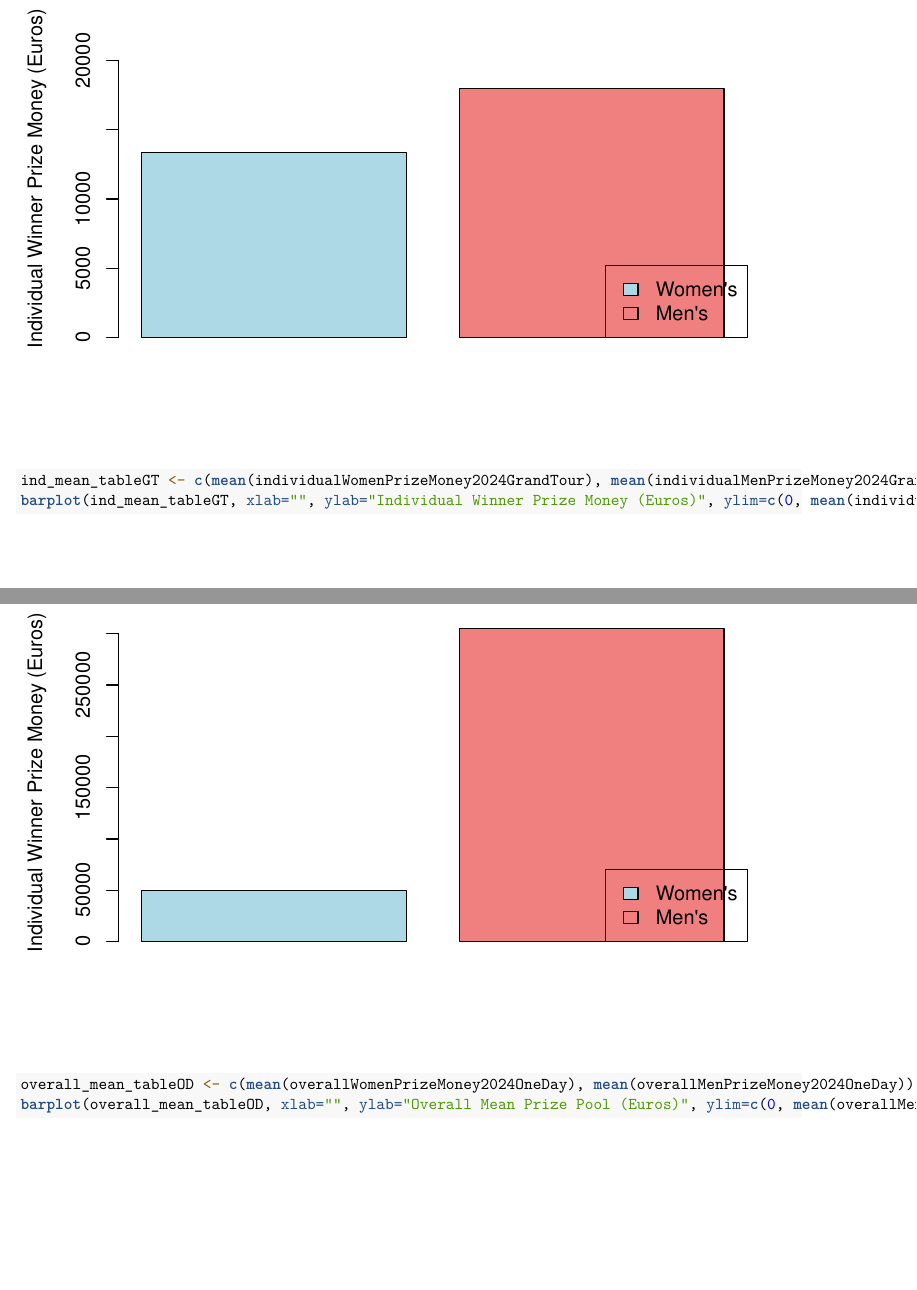
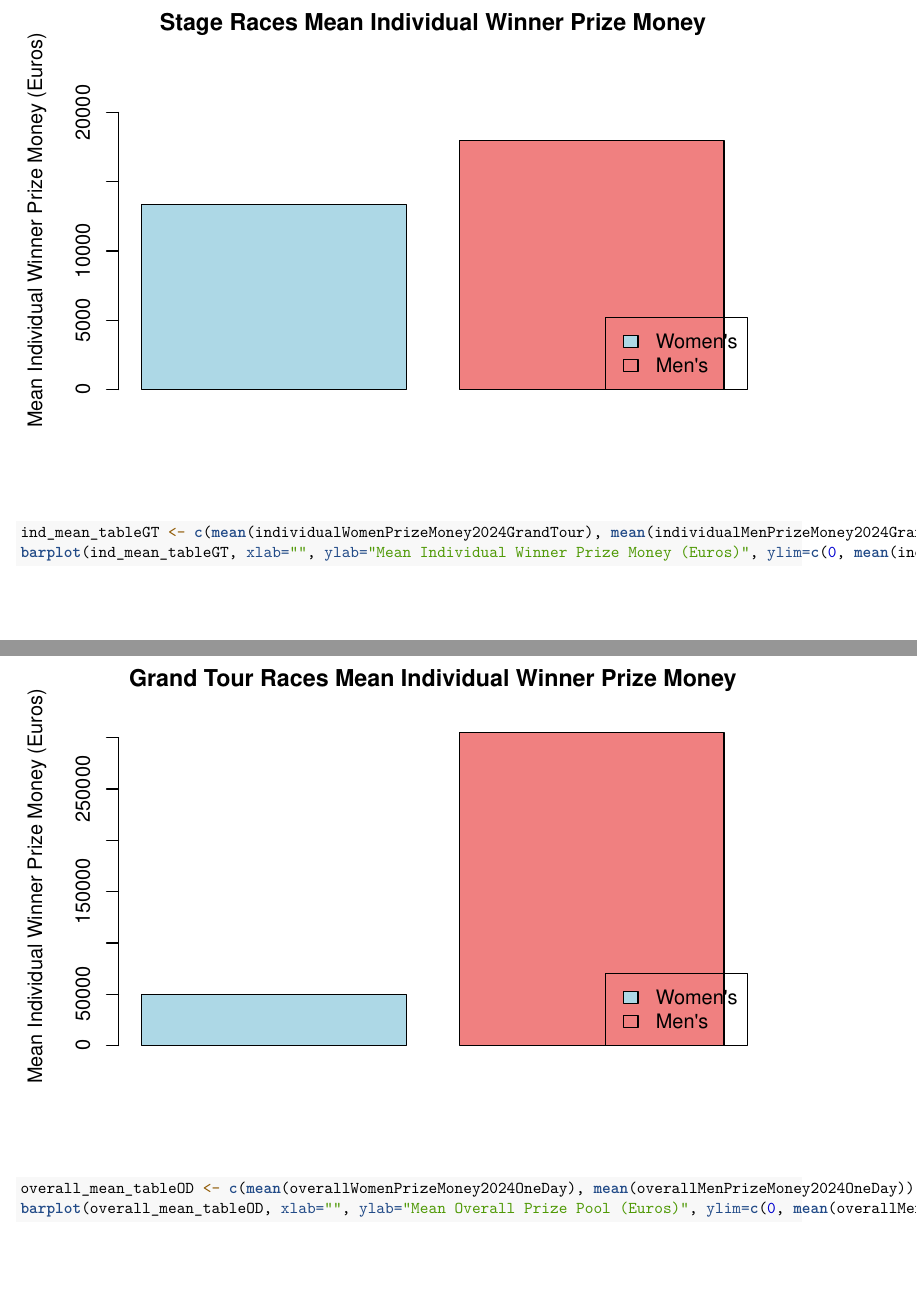
Before and after one commit to micailamarcelle/DATA363_ResearchProject, an R Markdown document (DATA363_ProjectCode.Rmd): two parts of pages 23 and 24 of 27, joined at a grey line, cut at the place of the change. Rendered offline with R 4.5, knitr and Pandoc, then LaTeX, with nearby package versions; some code elsewhere in the file could not run offline.

Commit message:
Minor updates on bar charts

```diff
--- a/DATA363_ProjectCode.Rmd
+++ b/DATA363_ProjectCode.Rmd
@@ -482,11 +482,11 @@ barplot(ind_mean_tableOD, xlab="", ylab="Individual Winner Prize Money (Euros)",
 
 ind_mean_tableS <- c(mean(individualWomenPrizeMoney2024Stage), mean(individualMenPrizeMoney2024Stage))
-barplot(ind_mean_tableS, xlab="", ylab="Individual Winner Prize Money (Euros)", ylim=c(0, mean(individualMenPrizeMoney2024Stage) + 5000), col=c("lightblue", "lightcoral"), main="Stage Races Individual Winner Mean Prize Money (Euros)", legend=c("Women's", "Men's"), args.legend=list(x="bottomright", col=c("lightblue", "lightcoral")))
+barplot(ind_mean_tableS, xlab="", ylab="Mean Individual Winner Prize Money (Euros)", ylim=c(0, mean(individualMenPrizeMoney2024Stage) + 5000), col=c("lightblue", "lightcoral"), main="Stage Races Mean Individual Winner Prize Money", legend=c("Women's", "Men's"), args.legend=list(x="bottomright", col=c("lightblue", "lightcoral")))
 
 ind_mean_tableGT <- c(mean(individualWomenPrizeMoney2024GrandTour), mean(individualMenPrizeMoney2024GrandTour))
-barplot(ind_mean_tableGT, xlab="", ylab="Individual Winner Prize Money (Euros)", ylim=c(0, mean(individualMenPrizeMoney2024GrandTour) + 5000), col=c("lightblue", "lightcoral"), main="Grand Tour Races Individual Winner Mean Prize Money (Euros)", legend=c("Women's", "Men's"), args.legend=list(x="bottomright", col=c("lightblue", "lightcoral")))
+barplot(ind_mean_tableGT, xlab="", ylab="Mean Individual Winner Prize Money (Euros)", ylim=c(0, mean(individualMenPrizeMoney2024GrandTour) + 5000), col=c("lightblue", "lightcoral"), main="Grand Tour Races Mean Individual Winner Prize Money", legend=c("Women's", "Men's"), args.legend=list(x="bottomright", col=c("lightblue", "lightcoral")))
 
 overall_mean_tableOD <- c(mean(overallWomenPrizeMoney2024OneDay), mean(overallMenPrizeMoney2024OneDay))
-barplot(overall_mean_tableOD, xlab="", ylab="Overall Mean Prize Pool (Euros)", ylim=c(0, mean(overallMenPrizeMoney2024OneDay) + 5000), col=c("lightblue", "lightcoral"), main="One Day Races Overall Mean Prize Pool (Euros)", legend=c("Women's", "Men's"), args.legend=list(x="bottomright", col=c("lightblue", "lightcoral")))
+barplot(overall_mean_tableOD, xlab="", ylab="Mean Overall Prize Pool (Euros)", ylim=c(0, mean(overallMenPrizeMoney2024OneDay) + 5000), col=c("lightblue", "lightcoral"), main="One-Day Races Mean Overall Prize Pool", legend=c("Women's", "Men's"), args.legend=list(x="bottomright", col=c("lightblue", "lightcoral")))
 
 overall_mean_tableS <- c(mean(overallWomenPrizeMoney2024Stage), mean(overallMenPrizeMoney2024Stage))
```
Also changed, not shown: DATA363_IntroductionAndMethods.pdf (added), DATA363_ProjectCode.Rmd (6 more changed lines).
